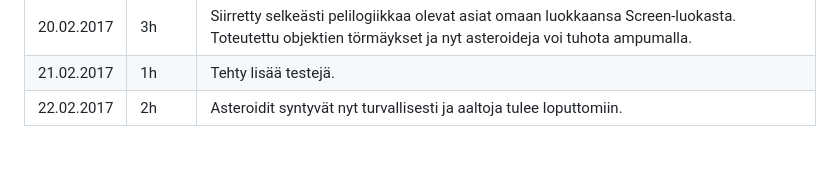
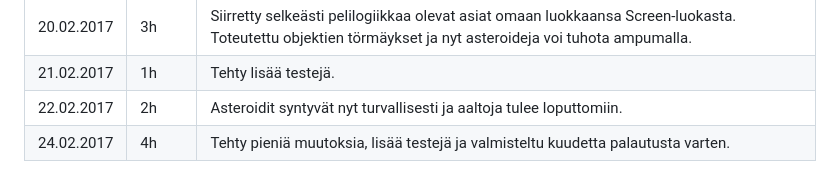
Before and after one commit to Vaalisto/Asteroids, a Markdown page: Dokumentaatio/Tuntikirjanpito.md, the part around the change. Rendered like a GitHub page.

Commit message:
Viilailuja deadlinea varten.

```diff
--- a/Dokumentaatio/Tuntikirjanpito.md
+++ b/Dokumentaatio/Tuntikirjanpito.md
@@ -20,3 +20,4 @@ Päivä | Tunnit | Kuvaus
 20.02.2017 | 3h | Siirretty selkeästi pelilogiikkaa olevat asiat omaan luokkaansa Screen-luokasta. Toteutettu objektien törmäykset ja nyt asteroideja voi tuhota ampumalla.
 21.02.2017 | 1h | Tehty lisää testejä.
 22.02.2017 | 2h | Asteroidit syntyvät nyt turvallisesti ja aaltoja tulee loputtomiin.
+24.02.2017 | 4h | Tehty pieniä muutoksia, lisää testejä ja valmisteltu kuudetta palautusta varten.
```
Also changed, not shown: Dokumentaatio/Aihemaarittely.md (+3 -1 lines), Dokumentaatio/Rakennekuvaus.md (added, +5 -0 lines), Dokumentaatio/Luokkakaavio.png, Dokumentaatio/Sekvenssikaavio_ampuminen.png, Dokumentaatio/Sekvenssikaavio_kaantyminen.png, 11 other files.
